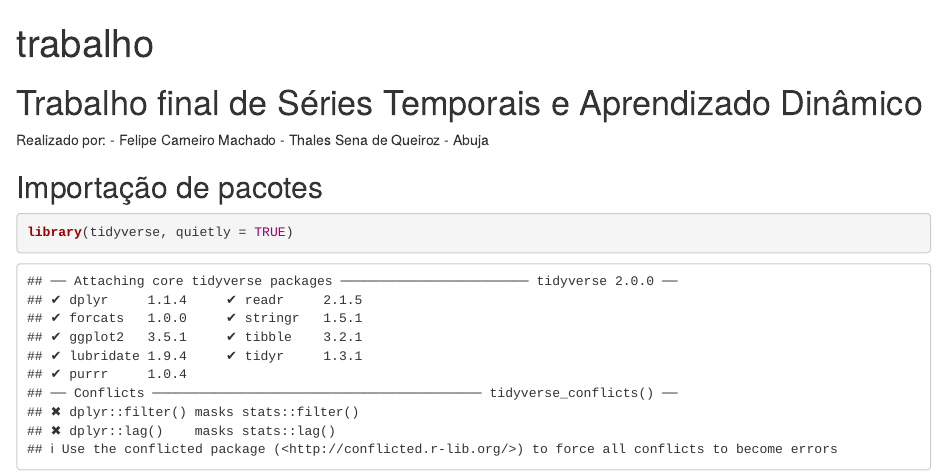
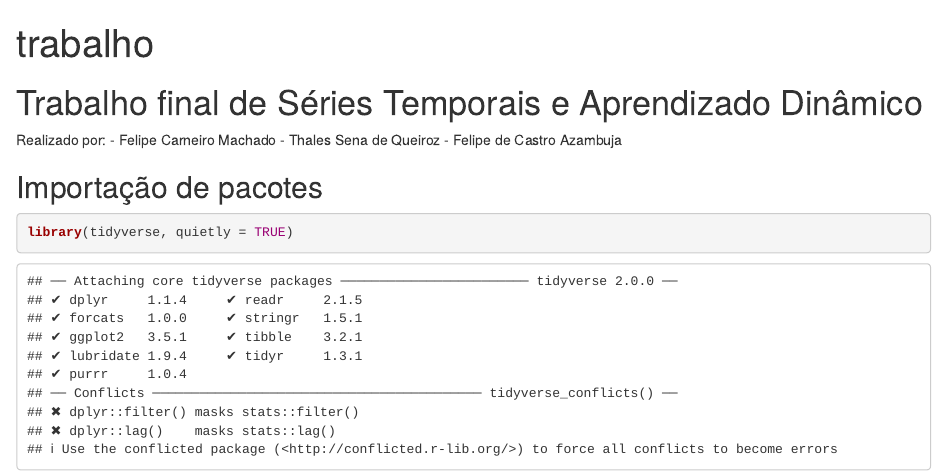
Before and after one commit to FelipeCarneiroMachado/Series-Temporais-e-Diversao-, an R Markdown document (src/trabalho.Rmd): the page in a window 1100 px wide, from its top. Rendered offline with R 4.5, knitr and Pandoc, with nearby package versions.

Commit message:
arrumei meu nome

```diff
--- a/src/trabalho.Rmd
+++ b/src/trabalho.Rmd
@@ -5,7 +5,7 @@ output: html_document
 
 # Trabalho final de Séries Temporais e Aprendizado Dinâmico
 
-Realizado por: - Felipe Carneiro Machado - Thales Sena de Queiroz - Abuja
+Realizado por: - Felipe Carneiro Machado - Thales Sena de Queiroz - Felipe de Castro Azambuja
 
 ## Importação de pacotes
 
```
